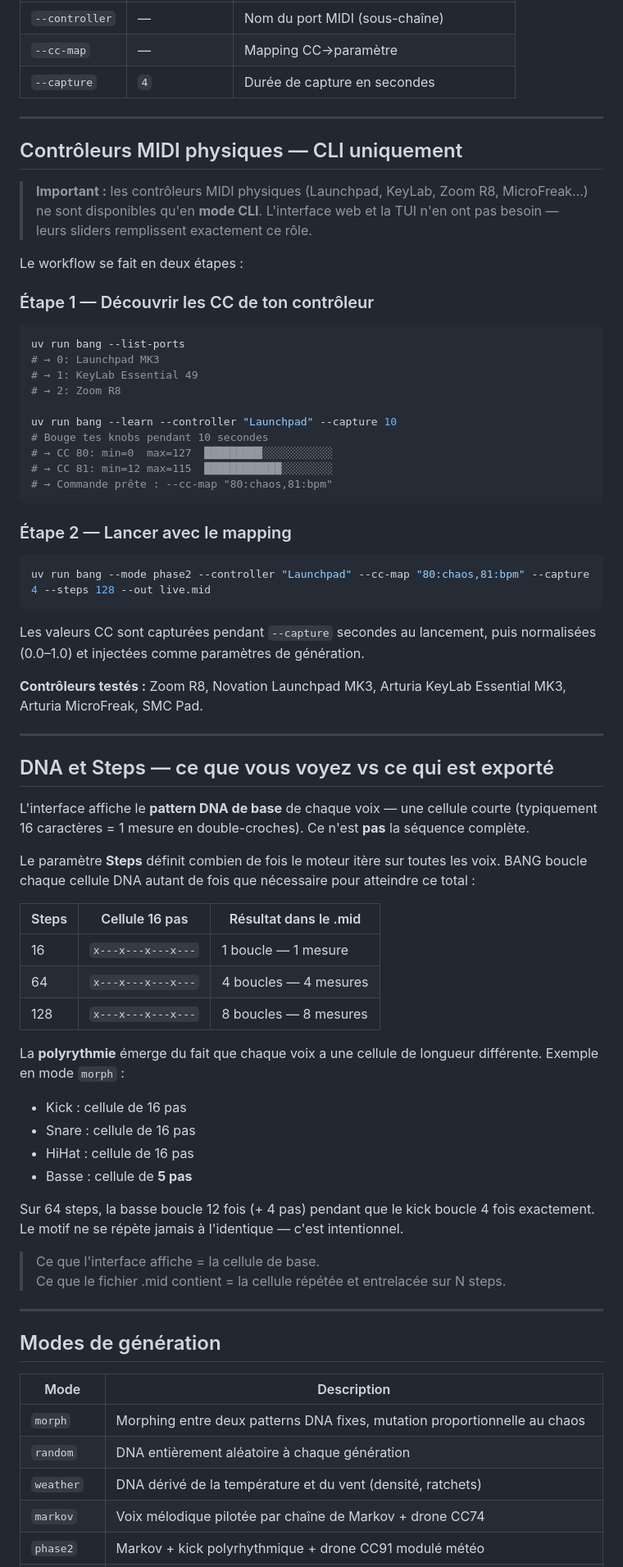
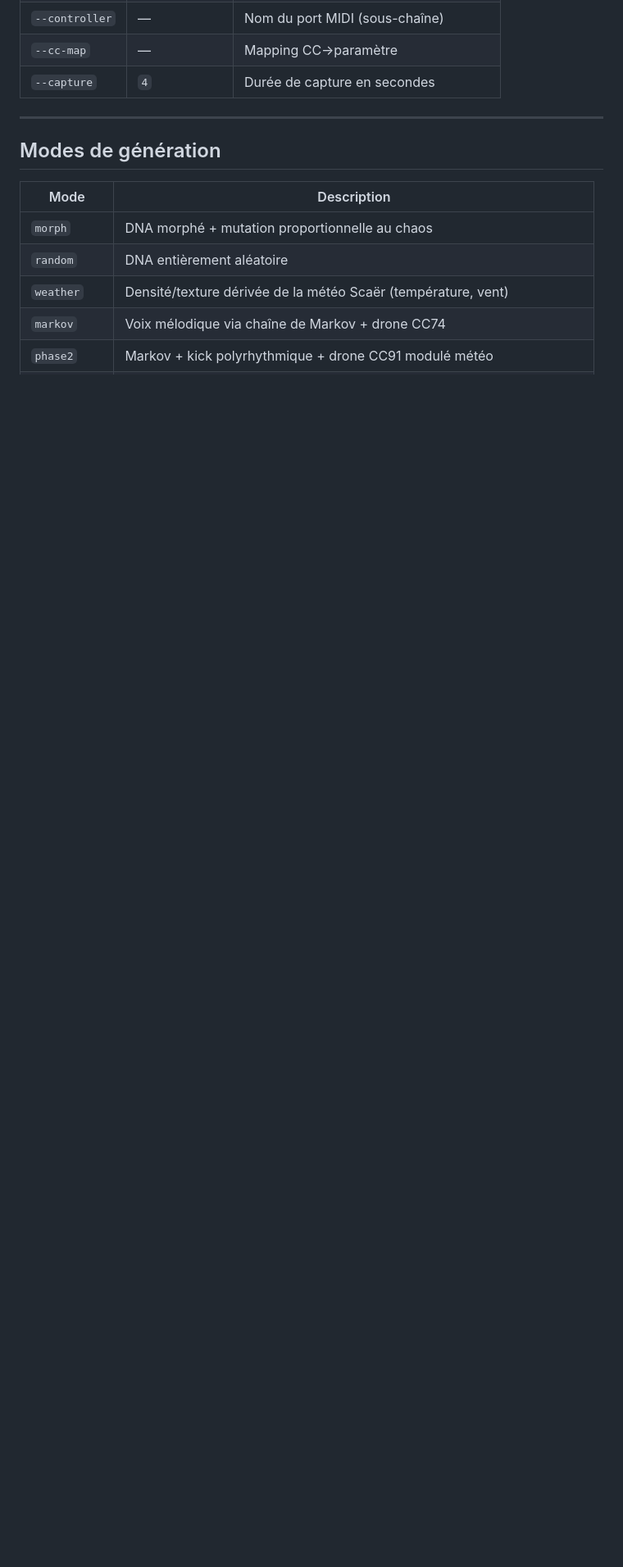
Before and after one commit to obareau/bang, a Markdown page: README.md, the part around one of its changes. Shown at 82% size. Drawn GitHub-style; blank space fills up the shorter version.

````diff
--- a/README.md
+++ b/README.md
@@ -118,65 +114,6 @@ uv run bang --controller "Launchpad" --cc-map "80:chaos,81:bpm" --capture 4
 | `--controller` | — | Nom du port MIDI (sous-chaîne) |
 | `--cc-map` | — | Mapping CC→paramètre |
 | `--capture` | `4` | Durée de capture en secondes |
-
----
-
-## Contrôleurs MIDI physiques — CLI uniquement
-
-> **Important :** les contrôleurs MIDI physiques (Launchpad, KeyLab, Zoom R8, MicroFreak…) ne sont disponibles qu'en **mode CLI**. L'interface web et la TUI n'en ont pas besoin — leurs sliders remplissent exactement ce rôle.
-
-Le workflow se fait en deux étapes :
-
-### Étape 1 — Découvrir les CC de ton contrôleur
-
-```bash
-uv run bang --list-ports
-# → 0: Launchpad MK3
-# → 1: KeyLab Essential 49
-# → 2: Zoom R8
-
-uv run bang --learn --controller "Launchpad" --capture 10
-# Bouge tes knobs pendant 10 secondes
-# → CC 80: min=0  max=127  █████████░░░░░░░░░░░
-# → CC 81: min=12 max=115  ████████████░░░░░░░░
-# → Commande prête : --cc-map "80:chaos,81:bpm"
-```
-
-### Étape 2 — Lancer avec le mapping
-
-```bash
-uv run bang --mode phase2 --controller "Launchpad" --cc-map "80:chaos,81:bpm" --capture 4 --steps 128 --out live.mid
-```
-
-Les valeurs CC sont capturées pendant `--capture` secondes au lancement, puis normalisées (0.0–1.0) et injectées comme paramètres de génération.
-
-**Contrôleurs testés :** Zoom R8, Novation Launchpad MK3, Arturia KeyLab Essential MK3, Arturia MicroFreak, SMC Pad.
-
----
-
-## DNA et Steps — ce que vous voyez vs ce qui est exporté
-
-L'interface affiche le **pattern DNA de base** de chaque voix — une cellule courte (typiquement 16 caractères = 1 mesure en double-croches). Ce n'est **pas** la séquence complète.
-
-Le paramètre **Steps** définit combien de fois le moteur itère sur toutes les voix. BANG boucle chaque cellule DNA autant de fois que nécessaire pour atteindre ce total :
-
-| Steps | Cellule 16 pas | Résultat dans le .mid |
-|-------|----------------|-----------------------|
-| 16 | `x---x---x---x---` | 1 boucle — 1 mesure |
-| 64 | `x---x---x---x---` | 4 boucles — 4 mesures |
-| 128 | `x---x---x---x---` | 8 boucles — 8 mesures |
-
-La **polyrythmie** émerge du fait que chaque voix a une cellule de longueur différente. Exemple en mode `morph` :
-
-- Kick : cellule de 16 pas
-- Snare : cellule de 16 pas
-- HiHat : cellule de 16 pas
-- Basse : cellule de **5 pas**
-
-Sur 64 steps, la basse boucle 12 fois (+ 4 pas) pendant que le kick boucle 4 fois exactement. Le motif ne se répète jamais à l'identique — c'est intentionnel.
-
-> Ce que l'interface affiche = la cellule de base.
-> Ce que le fichier .mid contient = la cellule répétée et entrelacée sur N steps.
 
 ---
 
@@ -184,8 +121,8 @@ Sur 64 steps, la basse boucle 12 fois (+ 4 pas) pendant que le kick boucle 4 foi
 
 | Mode | Description |
 |------|-------------|
-| `morph` | Morphing entre deux patterns DNA fixes, mutation proportionnelle au chaos |
-| `random` | DNA entièrement aléatoire à chaque génération |
-| `weather` | DNA dérivé de la température et du vent (densité, ratchets) |
-| `markov` | Voix mélodique pilotée par chaîne de Markov + drone CC74 |
+| `morph` | DNA morphé + mutation proportionnelle au chaos |
+| `random` | DNA entièrement aléatoire |
+| `weather` | Densité/texture dérivée de la météo Scaër (température, vent) |
+| `markov` | Voix mélodique via chaîne de Markov + drone CC74 |
 | `phase2` | Markov + kick polyrhythmique + drone CC91 modulé météo |
````
Also changed, not shown: other parts of README.md (+198 -124 lines).
